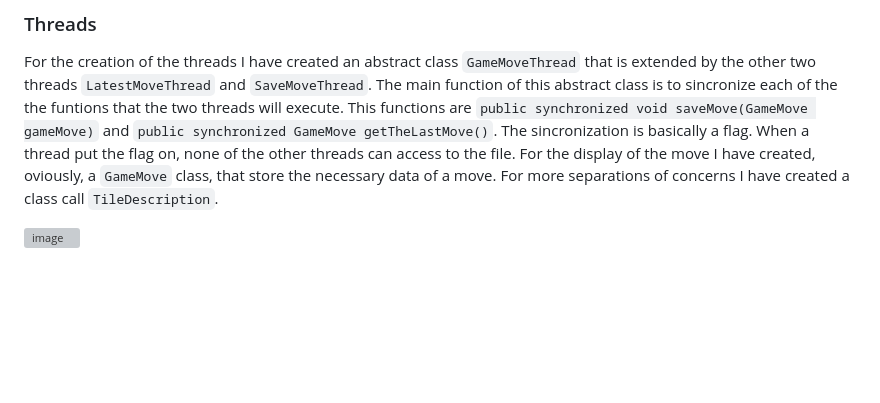
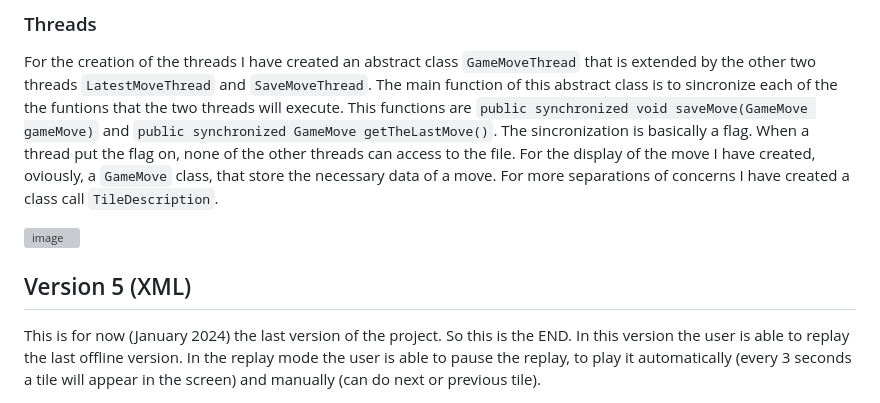
Before and after one commit to MrCharlesSG/CarcassonneGame, a Markdown page: README.md, the part around the change. GitHub-like rendering; blank space fills up the shorter version; grey boxes are pictures that could not be loaded.

```diff
--- a/README.md
+++ b/README.md
@@ -205,3 +205,7 @@ For the creation of the threads I have created an abstract class `GameMoveThread
 For the display of the move I have created, oviously, a `GameMove` class, that store the necessary data of a move. For more separations of concerns I have created a class call `TileDescription`.
 
 <img width="451" alt="image" src="https://github.com/MrCharlesSG/CarcassonneGame/assets/94635721/d6ea500b-da86-47a1-b9d7-d8b16acf6357">
+
+## Version 5 (XML)
+This is for now (January 2024) the last version of the project. So this is the END.
+In this version the user is able to replay the last offline version. In the replay mode the user is able to pause the replay, to play it automatically (every 3 seconds a tile will appear in the screen) and manually (can do next or previous tile).
```
